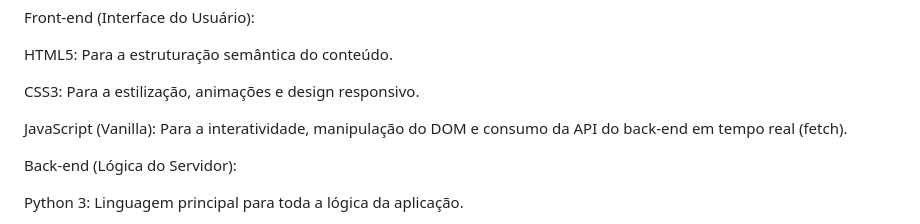
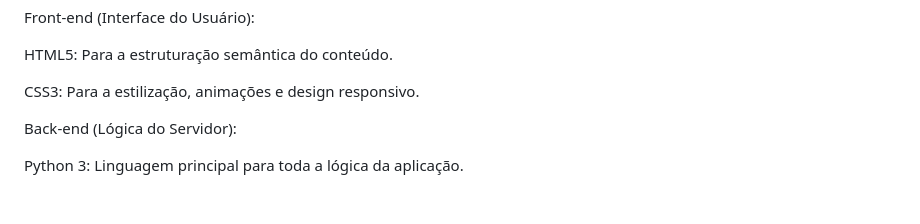
Before and after one commit to Oliver4i2/junho-vermelho, a Markdown page: README.md, the part around the change. Rendered like a GitHub page; blank space fills up the shorter version.

```diff
--- a/README.md
+++ b/README.md
@@ -28,8 +28,6 @@ Front-end (Interface do Usuário):
 HTML5: Para a estruturação semântica do conteúdo.
 
 CSS3: Para a estilização, animações e design responsivo.
-
-JavaScript (Vanilla): Para a interatividade, manipulação do DOM e consumo da API do back-end em tempo real (fetch).
 
 Back-end (Lógica do Servidor):
 
```
